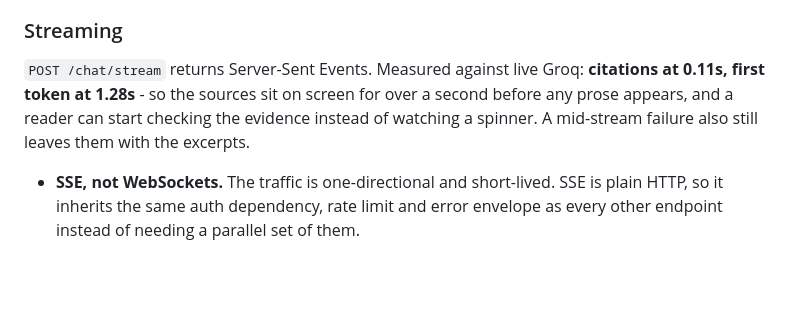
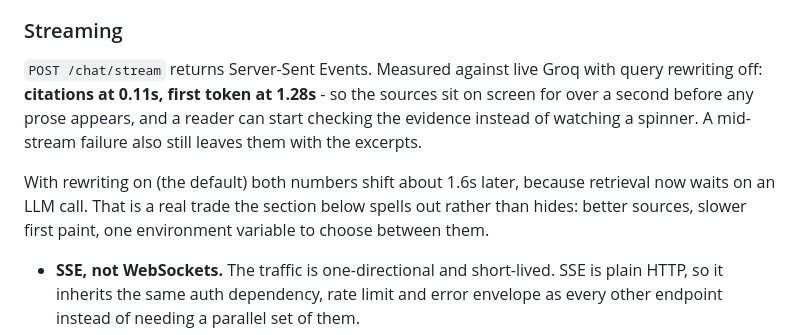
Before and after one commit to R1tulD3v/MeetSaransh, a Markdown page: README.md, the part around one of its changes. GitHub-like rendering; blank space fills up the shorter version.

Commit message:
Correct two README claims about streaming latency
The measured "citations at 0.11s" was taken before query rewriting shipped
and is only true with rewriting off, which is no longer the default. Both
numbers now state which configuration they came from, and the ~1.6s shift
is named rather than left for a reader to discover.

Also fixes a run-on sentence left by the previous edit.

Co-Authored-By: Claude Opus 5 <noreply@anthropic.com>

```diff
--- a/README.md
+++ b/README.md
@@ -147,10 +148,16 @@ The interesting engineering is here, so it's worth spelling out:
 
 ### Streaming
 
-`POST /chat/stream` returns Server-Sent Events. Measured against live Groq: **citations
-at 0.11s, first token at 1.28s** - so the sources sit on screen for over a second before
-any prose appears, and a reader can start checking the evidence instead of watching a
-spinner. A mid-stream failure also still leaves them with the excerpts.
+`POST /chat/stream` returns Server-Sent Events. Measured against live Groq with query
+rewriting off: **citations at 0.11s, first token at 1.28s** - so the sources sit on
+screen for over a second before any prose appears, and a reader can start checking the
+evidence instead of watching a spinner. A mid-stream failure also still leaves them with
+the excerpts.
+
+With rewriting on (the default) both numbers shift about 1.6s later, because retrieval
+now waits on an LLM call. That is a real trade the section below spells out rather than
+hides: better sources, slower first paint, one environment variable to choose between
+them.
 
 - **SSE, not WebSockets.** The traffic is one-directional and short-lived. SSE is plain
   HTTP, so it inherits the same auth dependency, rate limit and error envelope as every
```
Also changed, not shown: other parts of README.md (+6 -5 lines).
